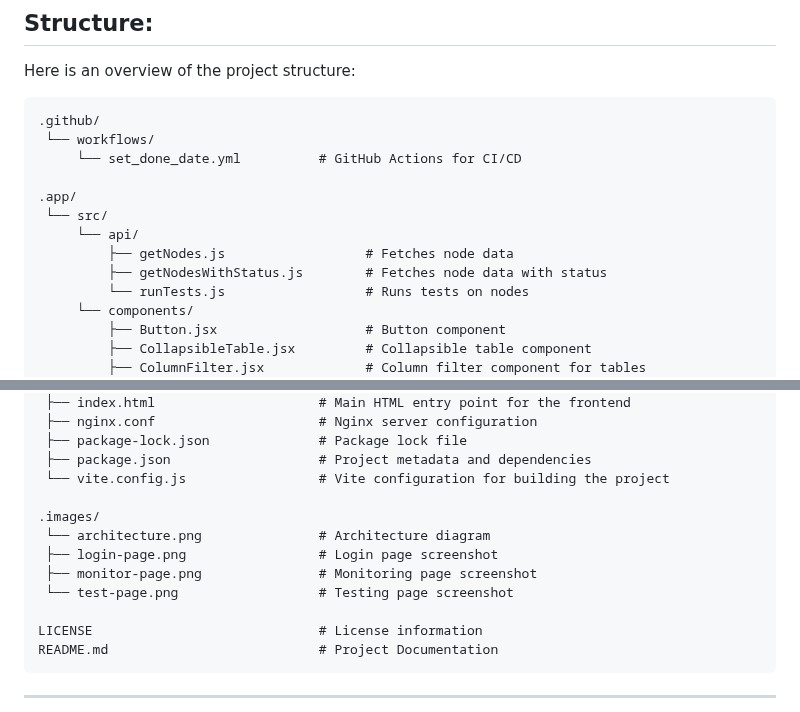
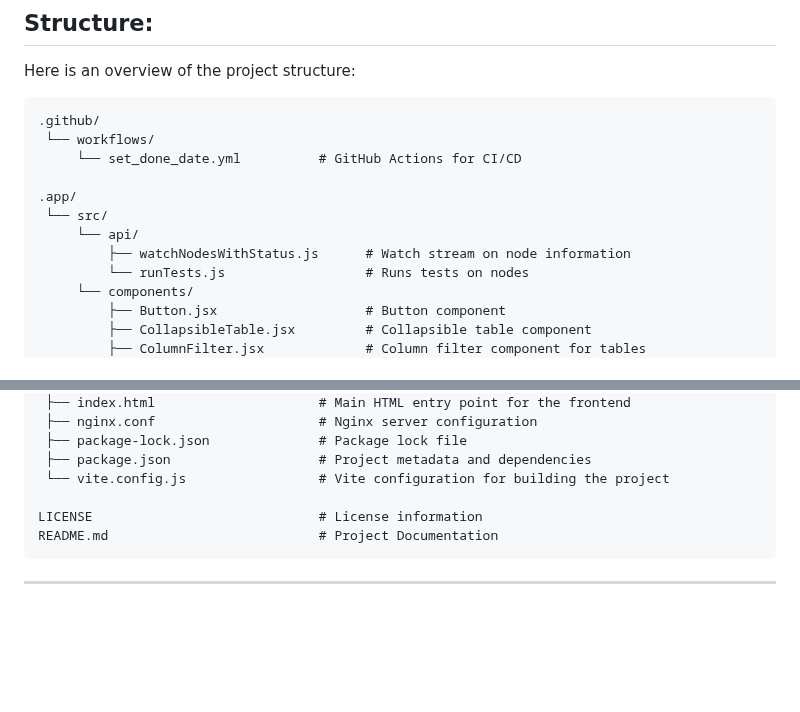
Before and after one commit to IBM/autopilot, a Markdown page: README.md, 2 parts joined by grey strips. Drawn GitHub-style; blank space fills up the shorter version.

Commit message:
Update README.md on structure

```diff
--- a/README.md
+++ b/README.md
@@ -269,8 +269,7 @@ Here is an overview of the project structure:
 .app/
  └── src/
      └── api/
-         ├── getNodes.js                  # Fetches node data
-         ├── getNodesWithStatus.js        # Fetches node data with status
+         ├── watchNodesWithStatus.js      # Watch stream on node information
          └── runTests.js                  # Runs tests on nodes
      └── components/
          ├── Button.jsx                   # Button component
@@ -297,12 +296,6 @@ Here is an overview of the project structure:
  ├── package-lock.json              # Package lock file
  ├── package.json                   # Project metadata and dependencies
  └── vite.config.js                 # Vite configuration for building the project
-
-.images/
- └── architecture.png               # Architecture diagram
- ├── login-page.png                 # Login page screenshot
- ├── monitor-page.png               # Monitoring page screenshot
- └── test-page.png                  # Testing page screenshot
 
 LICENSE                             # License information
 README.md                           # Project Documentation
```
